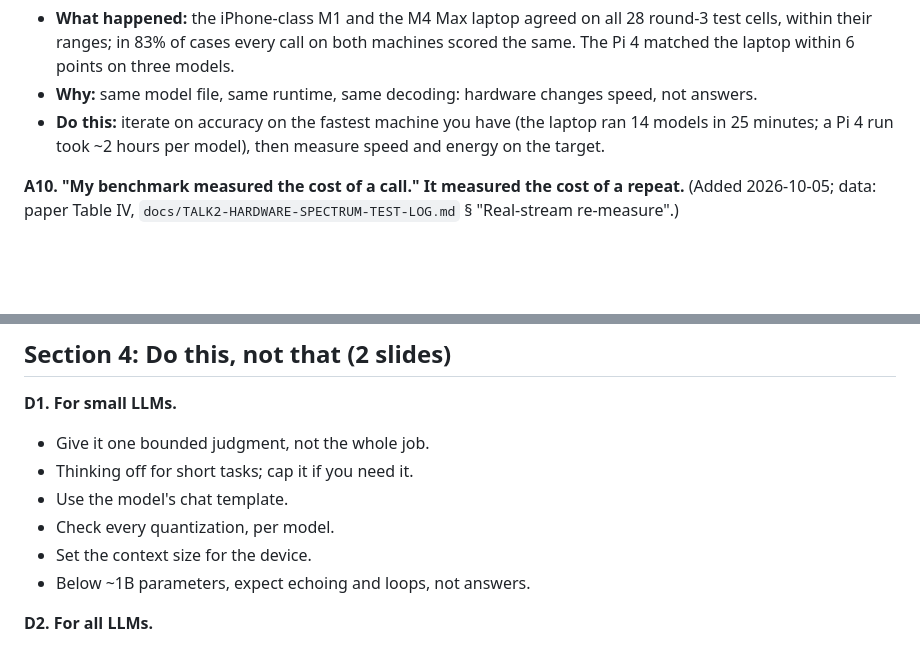
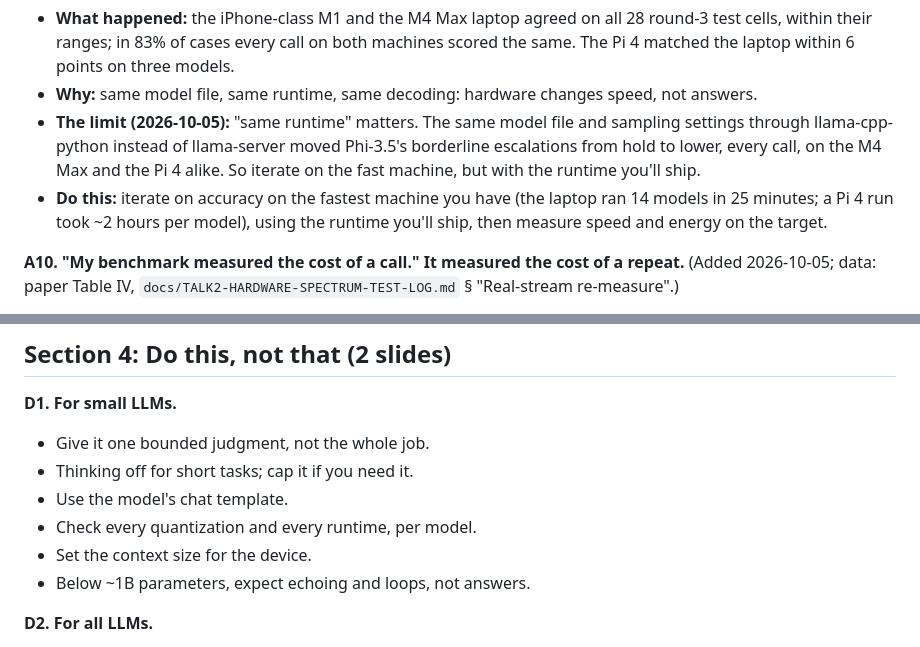
Before and after one commit to david-streamlio/fleet-trilogy, a Markdown page: docs/TALK2-REWORK-OUTLINE.md, 2 parts joined by grey strips. GitHub-like rendering; blank space fills up the shorter version.

```diff
--- a/docs/TALK2-REWORK-OUTLINE.md
+++ b/docs/TALK2-REWORK-OUTLINE.md
@@ -151,7 +151,8 @@ Every slide has the same four parts: **I assumed**, **what happened** (one numbe
 **A9. "I need to test accuracy on the target device." I didn't.**
 - **What happened:** the iPhone-class M1 and the M4 Max laptop agreed on all 28 round-3 test cells, within their ranges; in 83% of cases every call on both machines scored the same. The Pi 4 matched the laptop within 6 points on three models.
 - **Why:** same model file, same runtime, same decoding: hardware changes speed, not answers.
-- **Do this:** iterate on accuracy on the fastest machine you have (the laptop ran 14 models in 25 minutes; a Pi 4 run took ~2 hours per model), then measure speed and energy on the target.
+- **The limit (2026-10-05):** "same runtime" matters. The same model file and sampling settings through llama-cpp-python instead of llama-server moved Phi-3.5's borderline escalations from hold to lower, every call, on the M4 Max and the Pi 4 alike. So iterate on the fast machine, but with the runtime you'll ship.
+- **Do this:** iterate on accuracy on the fastest machine you have (the laptop ran 14 models in 25 minutes; a Pi 4 run took ~2 hours per model), using the runtime you'll ship, then measure speed and energy on the target.
 
 **A10. "My benchmark measured the cost of a call." It measured the cost of a repeat.** (Added 2026-10-05; data: paper Table IV, `docs/TALK2-HARDWARE-SPECTRUM-TEST-LOG.md` § "Real-stream re-measure".)
 - **What happened:** the benchmark sent the same event again, so the server read **1 of 514** prompt tokens per call; the rest came from its cache. A new event re-read **~400**, because my prompt put the event's fields before the rules. Moving them after the rules, same wording otherwise: **148**, with accuracy unchanged on llama-server (100% format, 0% wrong escalations), but not through llama-cpp-python, where the benign case tipped from hold to lower on every call. On the Pi 4 a new event cost **160 s and 772 J** with my original order, 5× the repeated 31.7 s and 154 J: reading 400 prompt tokens took 129 s, four times as long as writing the answer (31 s). Fields last: **82 s and 416 J**, about half. On the laptop GPU, 25.0 J → 18.5 J per new event (−26%), against ~15 J repeated.
@@ -168,7 +169,7 @@ Speaker-note material, not slides: below ~1B parameters models echo the prompt o
 - Give it one bounded judgment, not the whole job.
 - Thinking off for short tasks; cap it if you need it.
 - Use the model's chat template.
-- Check every quantization, per model.
+- Check every quantization and every runtime, per model.
 - Set the context size for the device.
 - Below ~1B parameters, expect echoing and loops, not answers.
 
```
Also changed, not shown: docs/TALK2-REWORK-DESIGN-PROMPTS.md (+3 -2 lines), docs/TALK2-REWORK-SLIDE-PLAN.md (+3 -2 lines).
